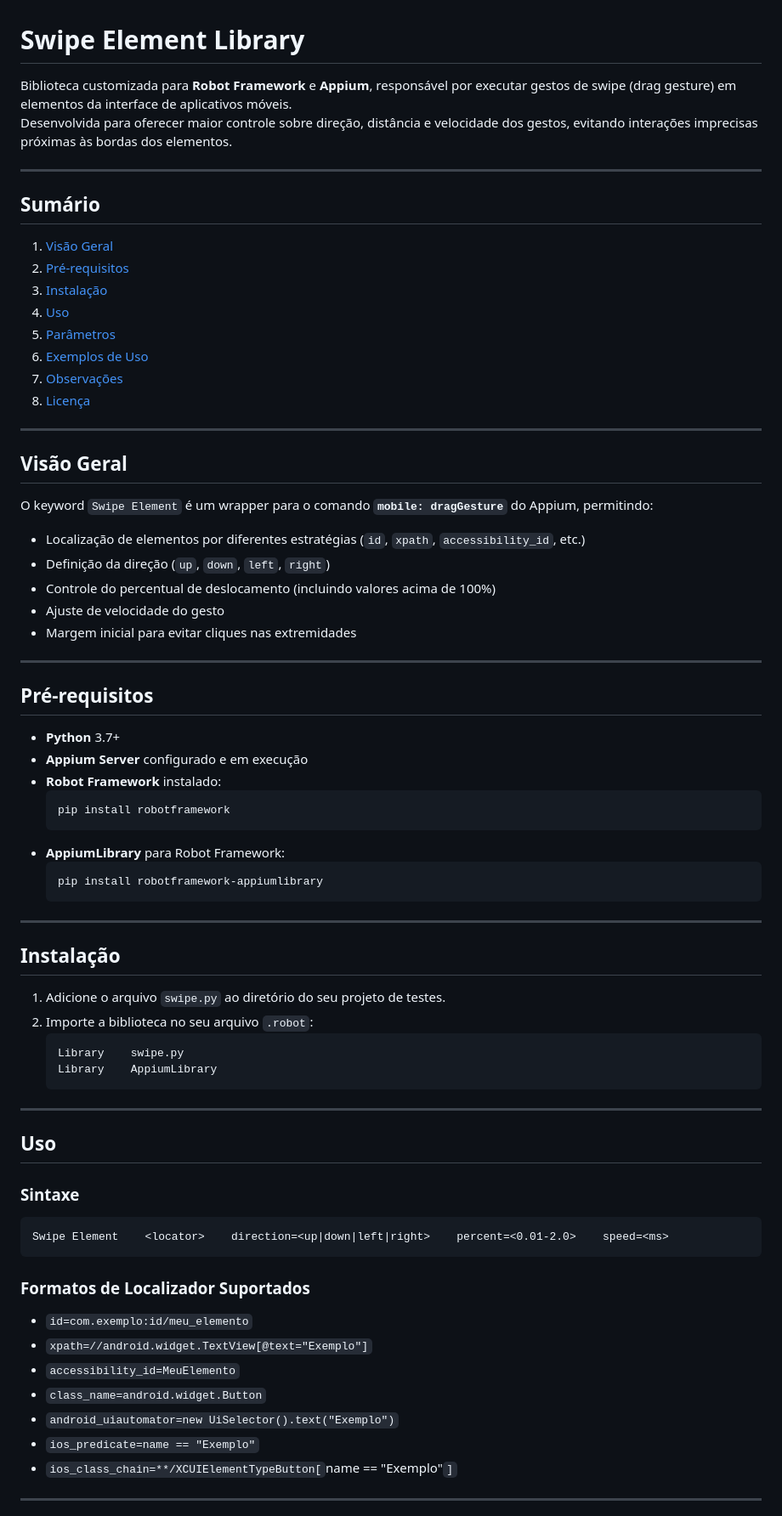
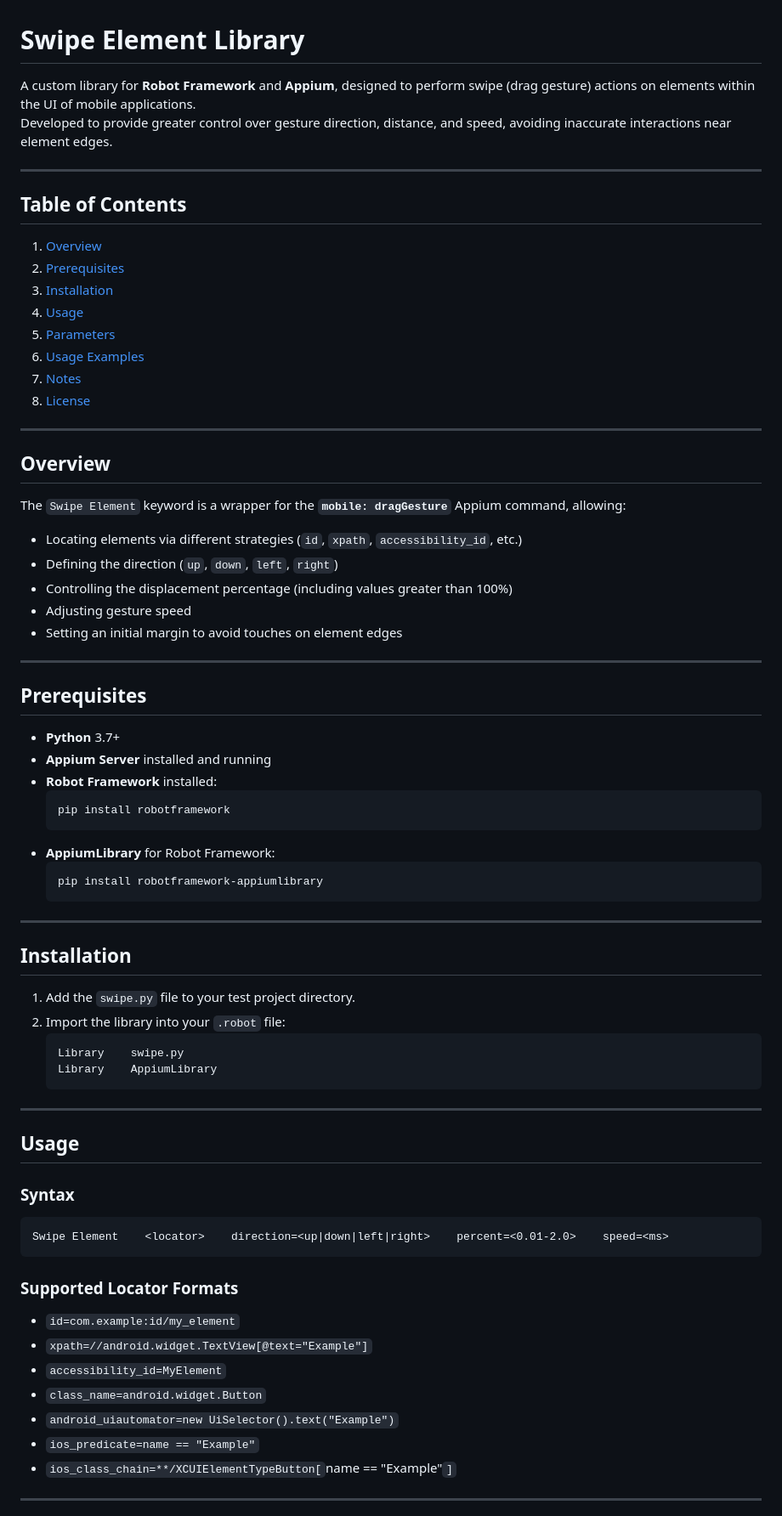
Before and after one commit to lucasdeeiroz/positivo-appium-extensions, a Markdown page: keywords/swipe/README.md, the part around the change printed below. Shown: that part at 85% size. Drawn GitHub-style.

Commit message:
Atualizar para inglês o readme

````diff
--- a/keywords/swipe/README.md
+++ b/keywords/swipe/README.md
@@ -1,49 +1,49 @@
 # Swipe Element Library
 
-Biblioteca customizada para **Robot Framework** e **Appium**, responsável por executar gestos de swipe (drag gesture) em elementos da interface de aplicativos móveis.
-Desenvolvida para oferecer maior controle sobre direção, distância e velocidade dos gestos, evitando interações imprecisas próximas às bordas dos elementos.
+A custom library for **Robot Framework** and **Appium**, designed to perform swipe (drag gesture) actions on elements within the UI of mobile applications.
+Developed to provide greater control over gesture direction, distance, and speed, avoiding inaccurate interactions near element edges.
 
 ---
 
-## Sumário
-1. [Visão Geral](#visão-geral)
-2. [Pré-requisitos](#pré-requisitos)
-3. [Instalação](#instalação)
-4. [Uso](#uso)
-5. [Parâmetros](#parâmetros)
-6. [Exemplos de Uso](#exemplos-de-uso)
-7. [Observações](#observações)
-8. [Licença](#licença)
+## Table of Contents
+1. [Overview](#overview)
+2. [Prerequisites](#prerequisites)
+3. [Installation](#installation)
+4. [Usage](#usage)
+5. [Parameters](#parameters)
+6. [Usage Examples](#usage-examples)
+7. [Notes](#notes)
+8. [License](#license)
 
 ---
 
-## Visão Geral
-O keyword `Swipe Element` é um wrapper para o comando **`mobile: dragGesture`** do Appium, permitindo:
-- Localização de elementos por diferentes estratégias (`id`, `xpath`, `accessibility_id`, etc.)
-- Definição da direção (`up`, `down`, `left`, `right`)
-- Controle do percentual de deslocamento (incluindo valores acima de 100%)
-- Ajuste de velocidade do gesto
-- Margem inicial para evitar cliques nas extremidades
+## Overview
+The `Swipe Element` keyword is a wrapper for the **`mobile: dragGesture`** Appium command, allowing:
+- Locating elements via different strategies (`id`, `xpath`, `accessibility_id`, etc.)
+- Defining the direction (`up`, `down`, `left`, `right`)
+- Controlling the displacement percentage (including values greater than 100%)
+- Adjusting gesture speed
+- Setting an initial margin to avoid touches on element edges
 
 ---
 
-## Pré-requisitos
+## Prerequisites
 - **Python** 3.7+
-- **Appium Server** configurado e em execução
-- **Robot Framework** instalado:
+- **Appium Server** installed and running
+- **Robot Framework** installed:
   ```bash
   pip install robotframework
   ```
-- **AppiumLibrary** para Robot Framework:
+- **AppiumLibrary** for Robot Framework:
   ```bash
   pip install robotframework-appiumlibrary
   ```
 
 ---
 
-## Instalação
-1. Adicione o arquivo `swipe.py` ao diretório do seu projeto de testes.
-2. Importe a biblioteca no seu arquivo `.robot`:
+## Installation
+1. Add the `swipe.py` file to your test project directory.
+2. Import the library into your `.robot` file:
    ```robot
    Library    swipe.py
    Library    AppiumLibrary
@@ -51,20 +51,20 @@ O keyword `Swipe Element` é um wrapper para o comando **`mobile: dragGesture`**
 
 ---
 
-## Uso
-### Sintaxe
+## Usage
+### Syntax
 ```robot
 Swipe Element    <locator>    direction=<up|down|left|right>    percent=<0.01-2.0>    speed=<ms>
 ```
 
-### Formatos de Localizador Suportados
-- `id=com.exemplo:id/meu_elemento`
-- `xpath=//android.widget.TextView[@text="Exemplo"]`
-- `accessibility_id=MeuElemento`
+### Supported Locator Formats
+- `id=com.example:id/my_element`
+- `xpath=//android.widget.TextView[@text="Example"]`
+- `accessibility_id=MyElement`
 - `class_name=android.widget.Button`
-- `android_uiautomator=new UiSelector().text("Exemplo")`
-- `ios_predicate=name == "Exemplo"`
-- `ios_class_chain=**/XCUIElementTypeButton[`name == "Exemplo"`]`
+- `android_uiautomator=new UiSelector().text("Example")`
+- `ios_predicate=name == "Example"`
+- `ios_class_chain=**/XCUIElementTypeButton[`name == "Example"`]`
 
 ---
 
````
Also changed, not shown: other parts of keywords/swipe/README.md (+18 -18 lines).
